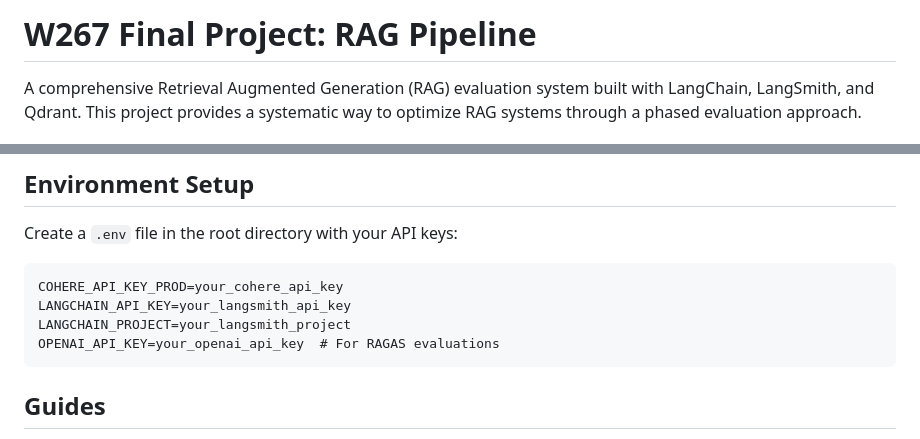
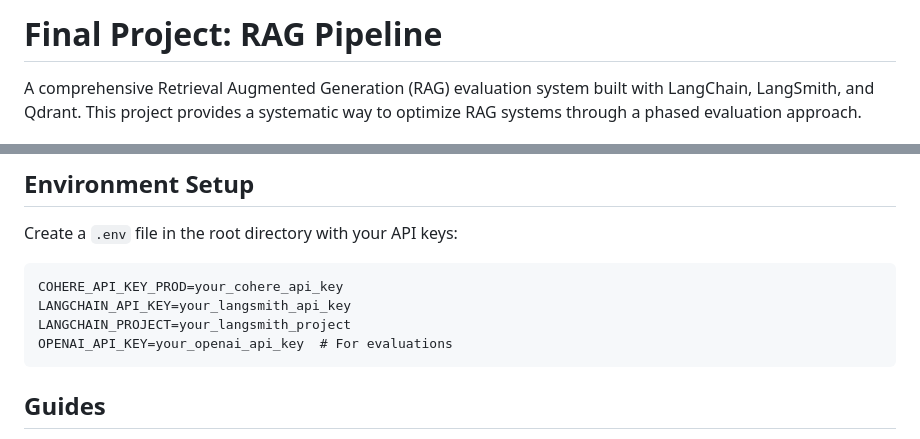
Before and after one commit to seansica/final-project-rag-pipeline, a Markdown page: README.md, 2 parts joined by grey strips. Rendered like a GitHub page.

Commit message:
change readme title

````diff
--- a/README.md
+++ b/README.md
@@ -1,4 +1,4 @@
-# W267 Final Project: RAG Pipeline
+# Final Project: RAG Pipeline
 
 A comprehensive Retrieval Augmented Generation (RAG) evaluation system built with LangChain, LangSmith, and Qdrant. This project provides a systematic way to optimize RAG systems through a phased evaluation approach.
 
@@ -34,7 +34,7 @@ Create a `.env` file in the root directory with your API keys:
 COHERE_API_KEY_PROD=your_cohere_api_key
 LANGCHAIN_API_KEY=your_langsmith_api_key
 LANGCHAIN_PROJECT=your_langsmith_project
-OPENAI_API_KEY=your_openai_api_key  # For RAGAS evaluations
+OPENAI_API_KEY=your_openai_api_key  # For evaluations
 ```
 
 ## Guides
````
